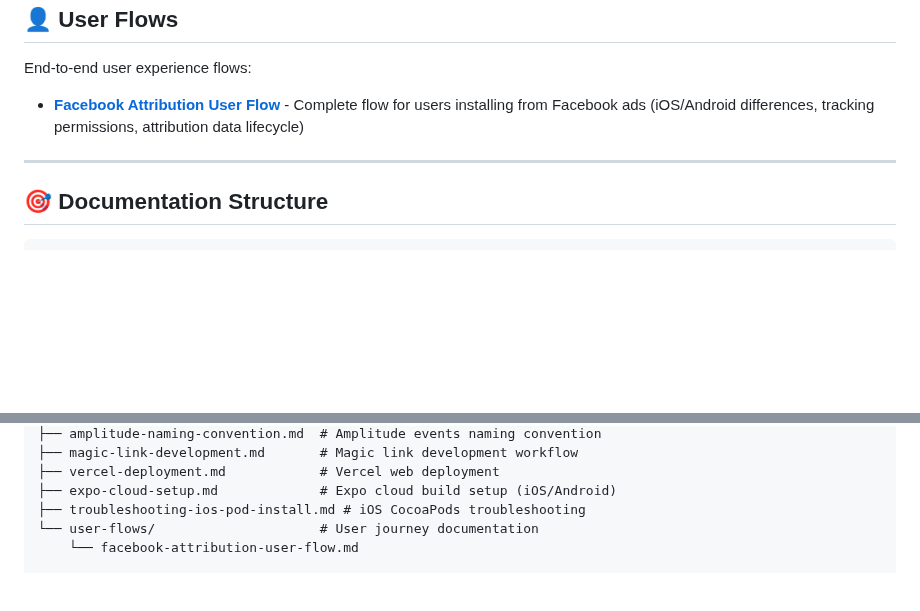
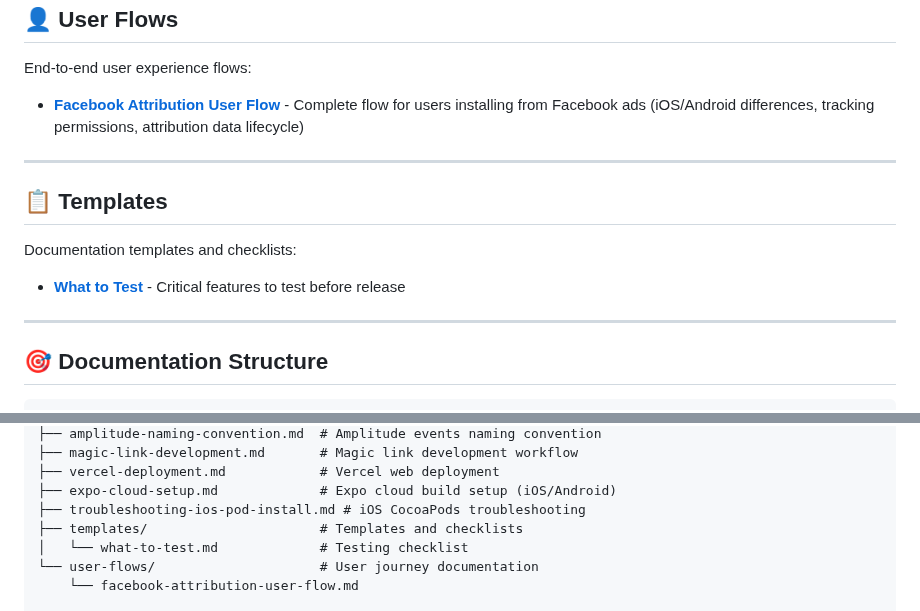
Before and after one commit to ozma-io/boss-app, a Markdown page: docs/README.md, 2 parts joined by grey strips. GitHub-like rendering; blank space fills up the shorter version.

````diff
--- a/docs/README.md
+++ b/docs/README.md
@@ -127,6 +127,14 @@ End-to-end user experience flows:
 
 ---
 
+## 📋 Templates
+
+Documentation templates and checklists:
+
+- **[What to Test](./templates/what-to-test.md)** - Critical features to test before release
+
+---
+
 ## 🎯 Documentation Structure
 
 ```
@@ -144,6 +152,8 @@ docs/
 ├── vercel-deployment.md            # Vercel web deployment
 ├── expo-cloud-setup.md             # Expo cloud build setup (iOS/Android)
 ├── troubleshooting-ios-pod-install.md # iOS CocoaPods troubleshooting
+├── templates/                      # Templates and checklists
+│   └── what-to-test.md             # Testing checklist
 └── user-flows/                     # User journey documentation
     └── facebook-attribution-user-flow.md
 
````
Also changed, not shown: docs/templates/what-to-test.md (added, +54 -0 lines).
